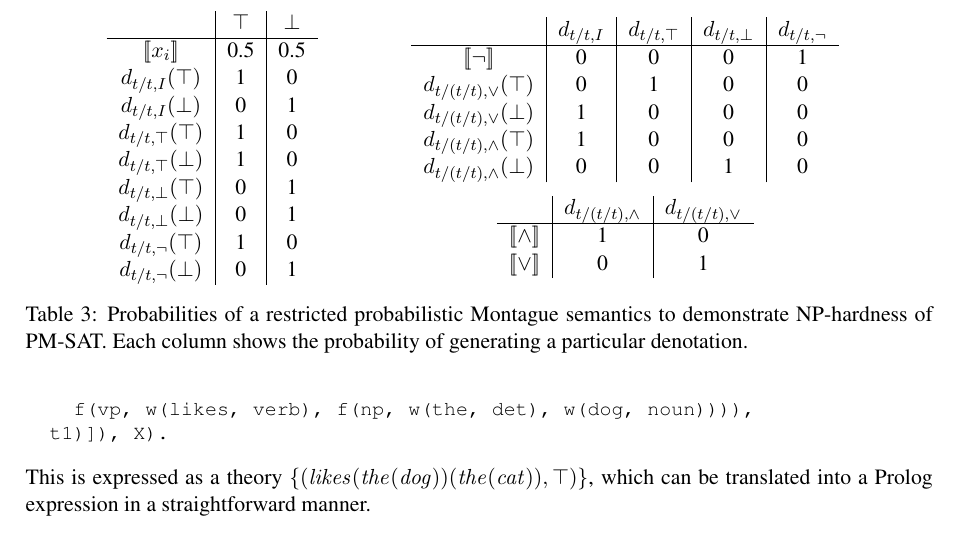
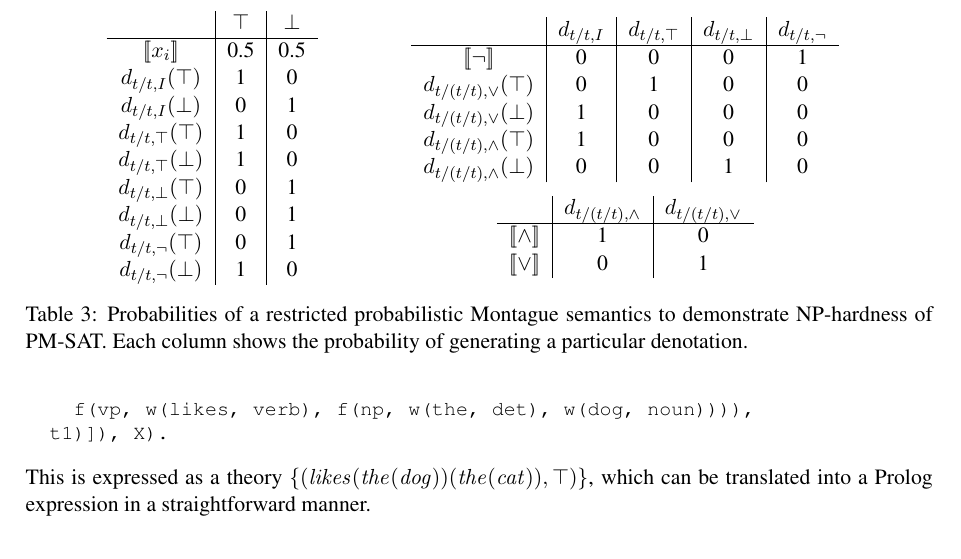
Before and after one commit to daoudclarke/probabilistic-semantics-paper, a LaTeX paper (probsem.tex): part of page 6 of 12, cut so that both start at the same text. Compiled offline with pdfLaTeX.

Commit message:
Fix a logic table error

```diff
--- a/probsem.tex
+++ b/probsem.tex
@@ -809,8 +809,8 @@ $d_{t/t,\top}(\top)$ & 1 & 0\\
 $d_{t/t,\top}(\bot)$ & 1 & 0\\
 $d_{t/t,\bot}(\top)$ & 0 & 1\\
 $d_{t/t,\bot}(\bot)$ & 0 & 1\\
-$d_{t/t,\lnot}(\top)$ & 1 & 0\\
-$d_{t/t,\lnot}(\bot)$ & 0 & 1
+$d_{t/t,\lnot}(\top)$ & 0 & 1\\
+$d_{t/t,\lnot}(\bot)$ & 1 & 0
 \end{tabular}\hfill
 \begin{minipage}[c][4.6cm]{0.5\linewidth}
 \centering
```
